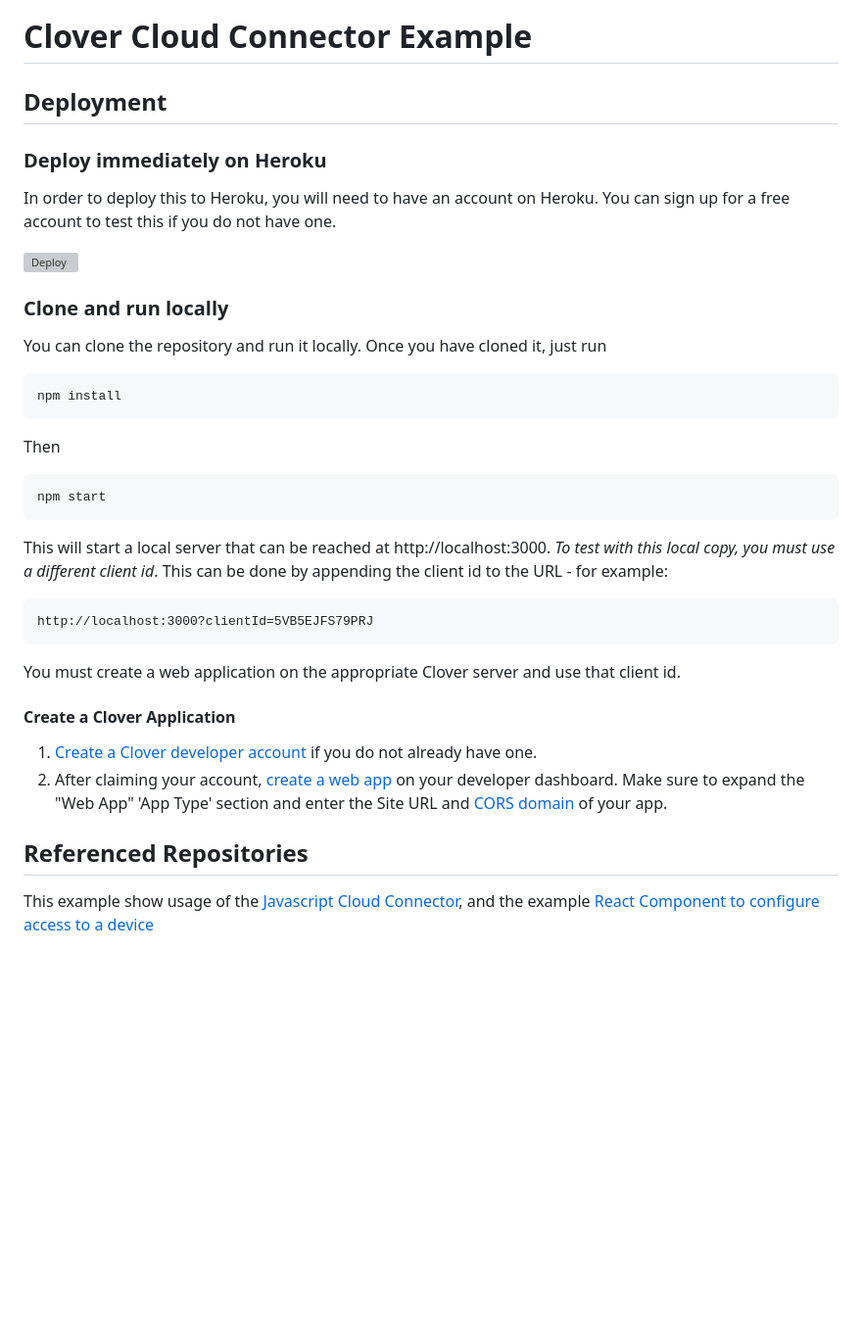
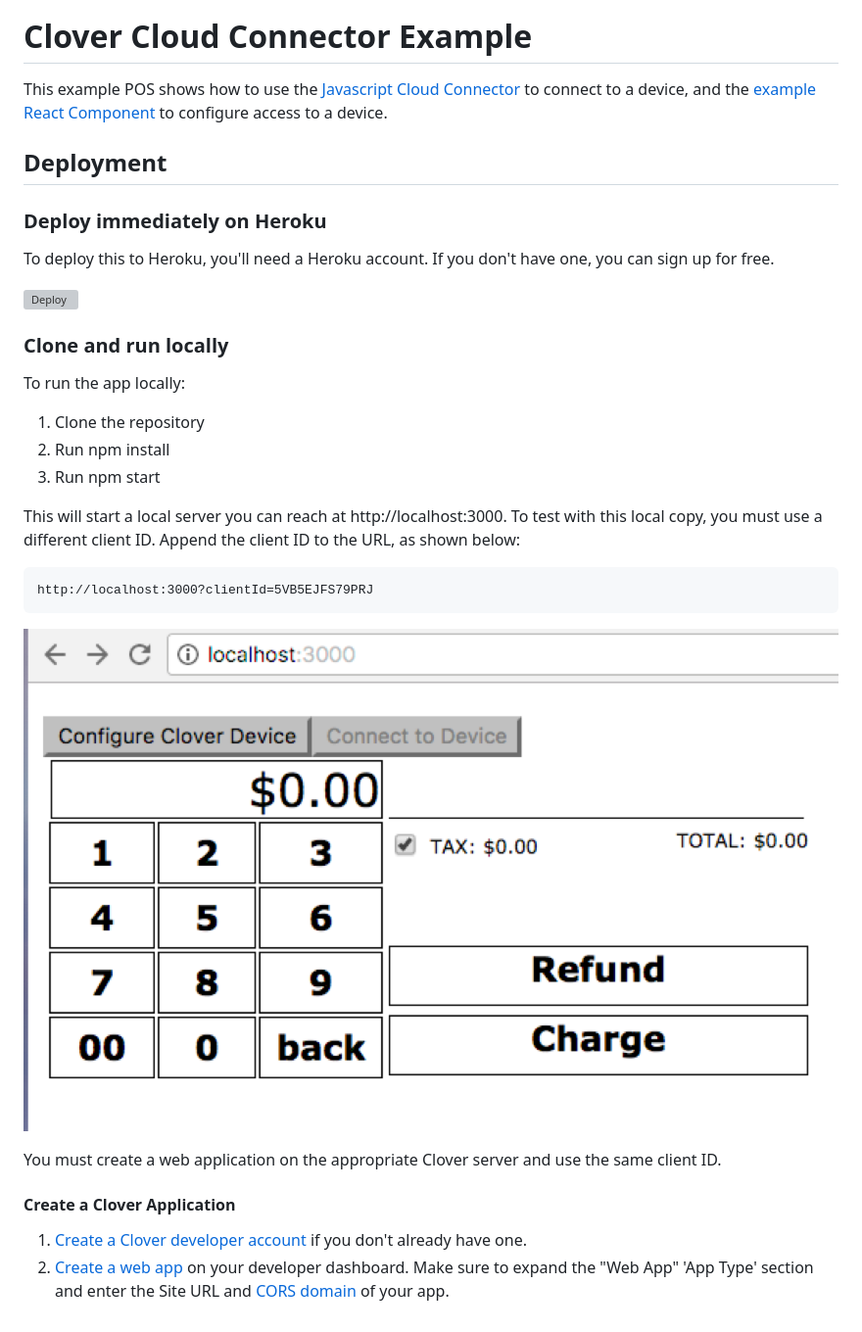
Before and after one commit to nsconde/clover-cloud-connector-example, a Markdown page: README.md, the part around the change printed below. Shown: that part at 98% size. Rendered like a GitHub page; pictures changed too: images/browser-example-pos.png (added); blank space fills up the shorter version; grey boxes are pictures that could not be loaded.

Commit message:
Minor changes to README text. Also added Clover logo and screenshot of example POS in new /images folder.

```diff
--- a/README.md
+++ b/README.md
@@ -1,42 +3,35 @@
 # Clover Cloud Connector Example
 
-<!--
-for when the repo goes public
-[![Deploy](https://www.herokucdn.com/deploy/button.svg)](https://heroku.com/deploy)
--->
+This example POS shows how to use the [Javascript Cloud Connector](https://github.com/clover/remote-pay-cloud-npm) to connect to a device, and the
+[example React Component](https://github.com/clover/remote-pay-cloud-connector-configuration-react) to configure access to a device.
+
 
 ## Deployment
 
 ### Deploy immediately on Heroku
 
-In order to deploy this to Heroku, you will need to have an account on Heroku.  You can sign up for a free account to
-test this if you do not have one.
+To deploy this to Heroku, you'll need a Heroku account.  If you don't have one, you can sign up for free.
 
 [![Deploy](https://www.herokucdn.com/deploy/button.svg)](https://heroku.com/deploy?template=https://github.com/clover/clover-cloud-connector-example)
 
 ### Clone and run locally
 
-You can clone the repository and run it locally.  Once you have cloned it, just run
+To run the app locally:
 
-    npm install
+1. Clone the repository
+2. Run npm install
+3. Run npm start
 
-Then
-
-    npm start
-
-This will start a local server that can be reached at http://localhost:3000.  _To test with this local copy, you must use
-a different client id_.  This can be done by appending the client id to the URL - for example:
+This will start a local server you can reach at http://localhost:3000. To test with this local copy, you must use
+a different client ID. Append the client ID to the URL, as shown below:
 
     http://localhost:3000?clientId=5VB5EJFS79PRJ
 
-You must create a web application on the appropriate Clover server and use that client id.
+![Screenshot of Example POS](/images/browser-example-pos.png)
+
+You must create a web application on the appropriate Clover server and use the same client ID.
 
 #### Create a Clover Application
 
-1.  [Create a Clover developer account](https://docs.clover.com/build/#first-create-your-developer-account) if you do not already have one.
-2.  After claiming your account, [create a web app](https://docs.clover.com/build/web-apps/#step-1-create-your-clover-web-app) on your developer dashboard. Make sure to expand the "Web App" 'App Type' section and enter the Site URL and [CORS domain](https://docs.clover.com/build/web-apps/cors/) of your app.
-
-## Referenced Repositories
-
-This example show usage of the [Javascript Cloud Connector](https://github.com/clover/remote-pay-cloud-npm), and the
-example [React Component to configure access to a device](https://github.com/clover/remote-pay-cloud-connector-configuration-react)
+1.  [Create a Clover developer account](https://docs.clover.com/build/#first-create-your-developer-account) if you don't already have one.
+2.  [Create a web app](https://docs.clover.com/build/web-apps/#step-1-create-your-clover-web-app) on your developer dashboard. Make sure to expand the "Web App" 'App Type' section and enter the Site URL and [CORS domain](https://docs.clover.com/build/web-apps/cors/) of your app.
```
Also changed, not shown: other parts of README.md (+2 -0 lines).
